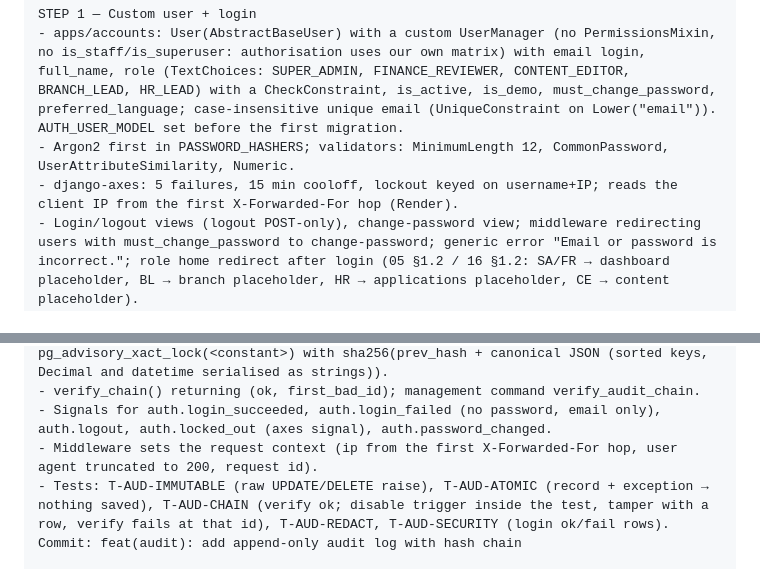
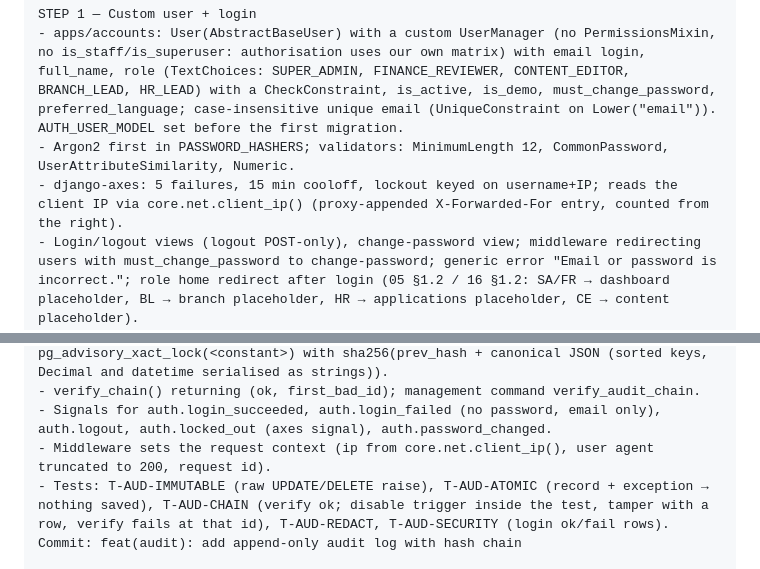
Before and after one commit to bilal-rauf-dev/shiplens-branch-platform, a Markdown page: docs/planning/22-codex-prompts.md, 2 parts joined by grey strips. Rendered like a GitHub page.

```diff
--- a/docs/planning/22-codex-prompts.md
+++ b/docs/planning/22-codex-prompts.md
@@ -136,7 +136,7 @@ Read first: AGENTS.md, docs/planning/05-rbac-matrix.md (all), 08-data-model.md (
 STEP 1 — Custom user + login
 - apps/accounts: User(AbstractBaseUser) with a custom UserManager (no PermissionsMixin, no is_staff/is_superuser: authorisation uses our own matrix) with email login, full_name, role (TextChoices: SUPER_ADMIN, FINANCE_REVIEWER, CONTENT_EDITOR, BRANCH_LEAD, HR_LEAD) with a CheckConstraint, is_active, is_demo, must_change_password, preferred_language; case-insensitive unique email (UniqueConstraint on Lower("email")). AUTH_USER_MODEL set before the first migration.
 - Argon2 first in PASSWORD_HASHERS; validators: MinimumLength 12, CommonPassword, UserAttributeSimilarity, Numeric.
-- django-axes: 5 failures, 15 min cooloff, lockout keyed on username+IP; reads the client IP from the first X-Forwarded-For hop (Render).
+- django-axes: 5 failures, 15 min cooloff, lockout keyed on username+IP; reads the client IP via core.net.client_ip() (proxy-appended X-Forwarded-For entry, counted from the right).
 - Login/logout views (logout POST-only), change-password view; middleware redirecting users with must_change_password to change-password; generic error "Email or password is incorrect."; role home redirect after login (05 §1.2 / 16 §1.2: SA/FR → dashboard placeholder, BL → branch placeholder, HR → applications placeholder, CE → content placeholder).
 - Session settings: DB sessions, 8 h max, SESSION_SAVE_EVERY_REQUEST with 1 h idle via a small middleware.
 - Tests: T-AUTH-LOGIN, T-AUTH-FORCE-CHANGE, T-SEC-LOCKOUT (6th attempt blocked), T-SEC-PASSWORD (short and common rejected), T-SEC-PASSWORD-HASH (stored hash starts with "argon2"), T-SEC-SESSION-ROTATE (session key changes on login).
@@ -161,7 +161,7 @@ STEP 4 — Audit log
 - audit.record(actor, action, entity=None, *, entity_type=None, entity_id=None, entity_label="", branch_id=None, before=None, after=None, metadata=None): asserts connection.in_atomic_block; reads IP/UA/request id from the request contextvar; actor None → "system" or "anonymous" depending on context; redacts keys matching password/token/secret; diff helper storing only changed fields; hash chain under pg_advisory_xact_lock(<constant>) with sha256(prev_hash + canonical JSON (sorted keys, Decimal and datetime serialised as strings)).
 - verify_chain() returning (ok, first_bad_id); management command verify_audit_chain.
 - Signals for auth.login_succeeded, auth.login_failed (no password, email only), auth.logout, auth.locked_out (axes signal), auth.password_changed.
-- Middleware sets the request context (ip from the first X-Forwarded-For hop, user agent truncated to 200, request id).
+- Middleware sets the request context (ip from core.net.client_ip(), user agent truncated to 200, request id).
 - Tests: T-AUD-IMMUTABLE (raw UPDATE/DELETE raise), T-AUD-ATOMIC (record + exception → nothing saved), T-AUD-CHAIN (verify ok; disable trigger inside the test, tamper with a row, verify fails at that id), T-AUD-REDACT, T-AUD-SECURITY (login ok/fail rows).
 Commit: feat(audit): add append-only audit log with hash chain
 
```
Also changed, not shown: docs/planning/08-data-model.md (+1 -1 lines).
